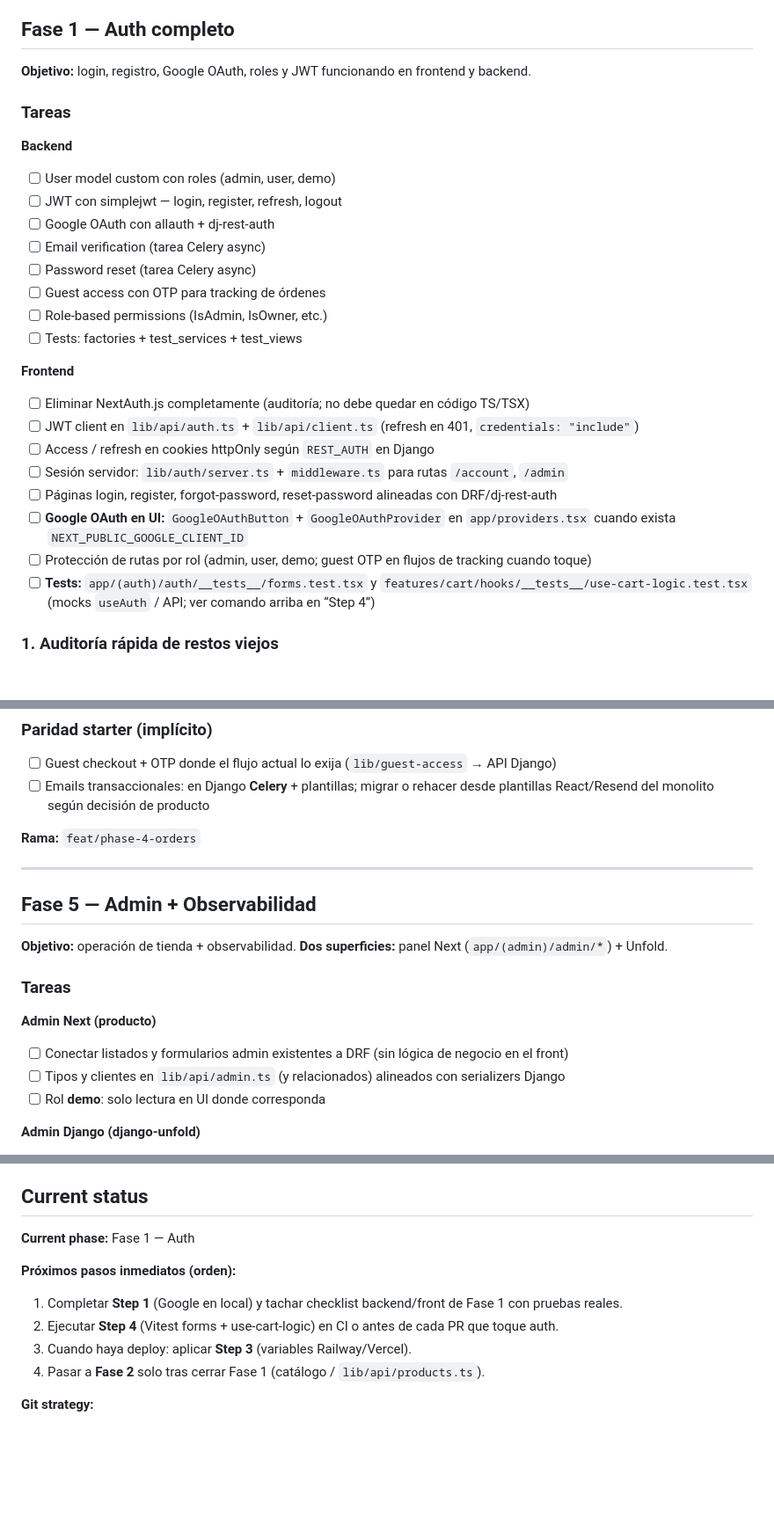
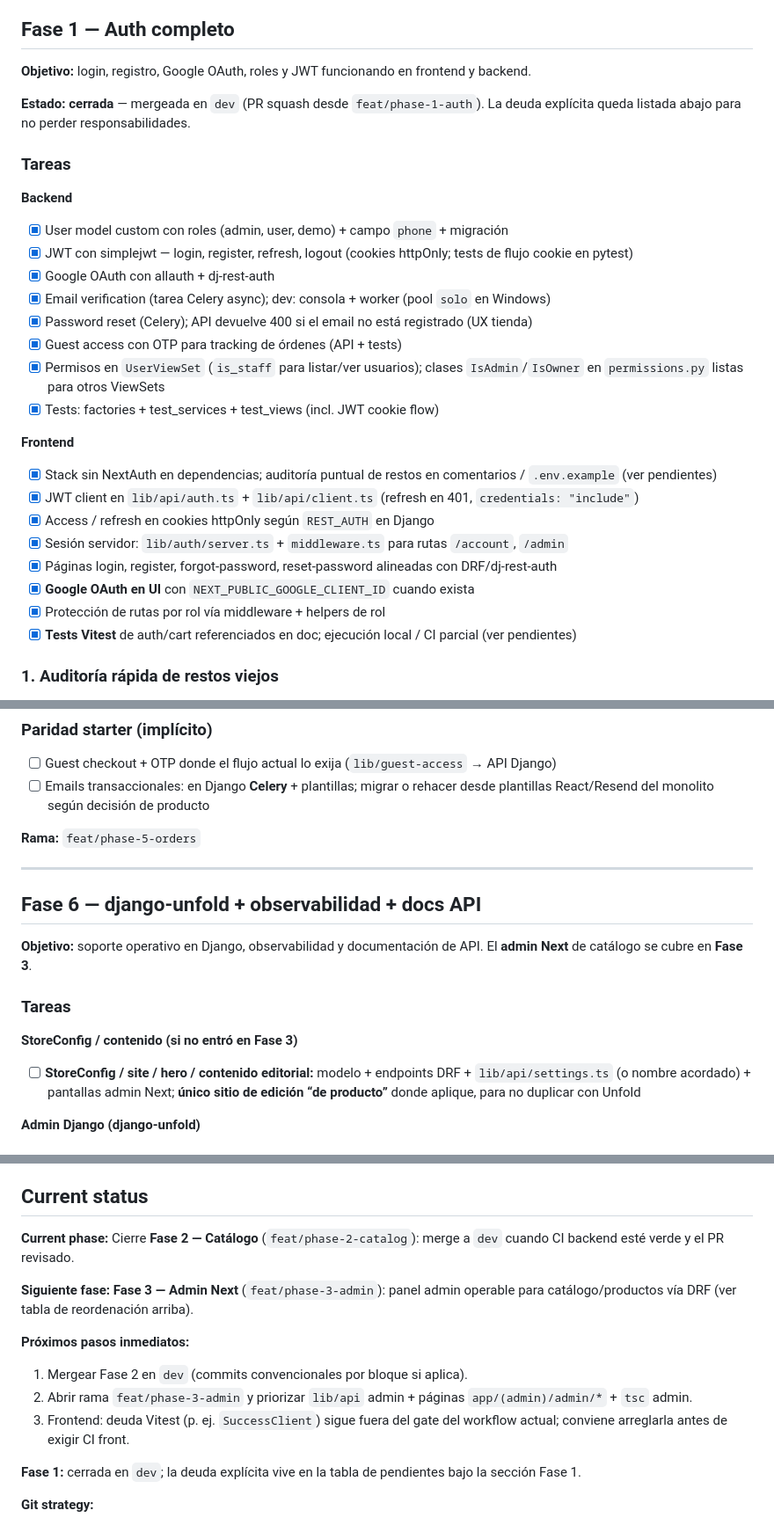
Before and after one commit to LucasBenitez7/lsb-shop, a Markdown page: CONTEXT.md, 3 parts joined by grey strips. Shown at 88% size. Drawn GitHub-style; blank space fills up the shorter version.

```diff
--- a/CONTEXT.md
+++ b/CONTEXT.md
@@ -263,29 +263,31 @@ Mocks de **`useAuth`** / API donde aplica — sin NextAuth (ver `CONTEXT` Fase 1
 
 **Objetivo:** login, registro, Google OAuth, roles y JWT funcionando en frontend y backend.
 
+**Estado:** **cerrada** — mergeada en `dev` (PR squash desde `feat/phase-1-auth`). La deuda explícita queda listada abajo para no perder responsabilidades.
+
 ### Tareas
 
 **Backend**
 
-- [ ]  User model custom con roles (admin, user, demo)
-- [ ]  JWT con simplejwt — login, register, refresh, logout
-- [ ]  Google OAuth con allauth + dj-rest-auth
-- [ ]  Email verification (tarea Celery async)
-- [ ]  Password reset (tarea Celery async)
-- [ ]  Guest access con OTP para tracking de órdenes
-- [ ]  Role-based permissions (IsAdmin, IsOwner, etc.)
-- [ ]  Tests: factories + test_services + test_views
+- [x]  User model custom con roles (admin, user, demo) + campo `phone` + migración
+- [x]  JWT con simplejwt — login, register, refresh, logout (cookies httpOnly; tests de flujo cookie en pytest)
+- [x]  Google OAuth con allauth + dj-rest-auth
+- [x]  Email verification (tarea Celery async); dev: consola + worker (pool `solo` en Windows)
+- [x]  Password reset (Celery); API devuelve 400 si el email no está registrado (UX tienda)
+- [x]  Guest access con OTP para tracking de órdenes (API + tests)
+- [x]  Permisos en `UserViewSet` (`is_staff` para listar/ver usuarios); clases `IsAdmin`/`IsOwner` en `permissions.py` listas para otros ViewSets
+- [x]  Tests: factories + test_services + test_views (incl. JWT cookie flow)
 
 **Frontend**
 
-- [ ]  Eliminar NextAuth.js completamente (auditoría; no debe quedar en código TS/TSX)
-- [ ]  JWT client en `lib/api/auth.ts` + `lib/api/client.ts` (refresh en 401, `credentials: "include"`)
-- [ ]  Access / refresh en cookies httpOnly según `REST_AUTH` en Django
-- [ ]  Sesión servidor: `lib/auth/server.ts` + `middleware.ts` para rutas `/account`, `/admin`
-- [ ]  Páginas login, register, forgot-password, reset-password alineadas con DRF/dj-rest-auth
-- [ ]  **Google OAuth en UI:** `GoogleOAuthButton` + `GoogleOAuthProvider` en `app/providers.tsx` cuando exista `NEXT_PUBLIC_GOOGLE_CLIENT_ID`
-- [ ]  Protección de rutas por rol (admin, user, demo; guest OTP en flujos de tracking cuando toque)
-- [ ]  **Tests:** `app/(auth)/auth/__tests__/forms.test.tsx` y `features/cart/hooks/__tests__/use-cart-logic.test.tsx` (mocks `useAuth` / API; ver comando arriba en “Step 4”)
+- [x]  Stack sin NextAuth en dependencias; auditoría puntual de restos en comentarios / `.env.example` (ver pendientes)
+- [x]  JWT client en `lib/api/auth.ts` + `lib/api/client.ts` (refresh en 401, `credentials: "include"`)
+- [x]  Access / refresh en cookies httpOnly según `REST_AUTH` en Django
+- [x]  Sesión servidor: `lib/auth/server.ts` + `middleware.ts` para rutas `/account`, `/admin`
+- [x]  Páginas login, register, forgot-password, reset-password alineadas con DRF/dj-rest-auth
+- [x]  **Google OAuth en UI** con `NEXT_PUBLIC_GOOGLE_CLIENT_ID` cuando exista
+- [x]  Protección de rutas por rol vía middleware + helpers de rol
+- [x]  **Tests Vitest** de auth/cart referenciados en doc; ejecución local / CI parcial (ver pendientes)
 
 ### **1. Auditoría rápida de restos viejos**
 
@@ -401,21 +458,19 @@ Mocks de **`useAuth`** / API donde aplica — sin NextAuth (ver `CONTEXT` Fase 1
 - [ ]  Guest checkout + OTP donde el flujo actual lo exija (`lib/guest-access` → API Django)
 - [ ]  Emails transaccionales: en Django **Celery** + plantillas; migrar o rehacer desde plantillas React/Resend del monolito según decisión de producto
 
-**Rama:** `feat/phase-4-orders`
+**Rama:** `feat/phase-5-orders`
 
 ---
 
-## Fase 5 — Admin + Observabilidad
+## Fase 6 — django-unfold + observabilidad + docs API
 
-**Objetivo:** operación de tienda + observabilidad. **Dos superficies:** panel Next (`app/(admin)/admin/*`) + Unfold.
+**Objetivo:** soporte operativo en Django, observabilidad y documentación de API. El **admin Next** de catálogo se cubre en **Fase 3**.
 
 ### Tareas
 
-**Admin Next (producto)**
+**StoreConfig / contenido (si no entró en Fase 3)**
 
-- [ ]  Conectar listados y formularios admin existentes a DRF (sin lógica de negocio en el front)
-- [ ]  Tipos y clientes en `lib/api/admin.ts` (y relacionados) alineados con serializers Django
-- [ ]  Rol **demo**: solo lectura en UI donde corresponda
+- [ ]  **StoreConfig / site / hero / contenido editorial:** modelo + endpoints DRF + `lib/api/settings.ts` (o nombre acordado) + pantallas admin Next; **único sitio de edición “de producto”** donde aplique, para no duplicar con Unfold
 
 **Admin Django (django-unfold)**
 
@@ -501,14 +556,17 @@ For a **manual** `uv run mypy` from `backend/` without `.env`, export those vari
 
 ## Current status
 
-**Current phase:** Fase 1 — Auth
+**Current phase:** Cierre **Fase 2 — Catálogo** (`feat/phase-2-catalog`): merge a `dev` cuando CI backend esté verde y el PR revisado.
 
-**Próximos pasos inmediatos (orden):**
+**Siguiente fase:** **Fase 3 — Admin Next** (`feat/phase-3-admin`): panel admin operable para catálogo/productos vía DRF (ver tabla de reordenación arriba).
 
-1. Completar **Step 1** (Google en local) y tachar checklist backend/front de Fase 1 con pruebas reales.
-2. Ejecutar **Step 4** (Vitest forms + use-cart-logic) en CI o antes de cada PR que toque auth.
-3. Cuando haya deploy: aplicar **Step 3** (variables Railway/Vercel).
-4. Pasar a **Fase 2** solo tras cerrar Fase 1 (catálogo / `lib/api/products.ts`).
+**Próximos pasos inmediatos:**
+
+1. Mergear Fase 2 en `dev` (commits convencionales por bloque si aplica).
+2. Abrir rama `feat/phase-3-admin` y priorizar `lib/api` admin + páginas `app/(admin)/admin/*` + `tsc` admin.
+3. Frontend: deuda Vitest (p. ej. `SuccessClient`) sigue fuera del gate del workflow actual; conviene arreglarla antes de exigir CI front.
+
+**Fase 1:** cerrada en `dev`; la deuda explícita vive en la tabla de pendientes bajo la sección Fase 1.
 
 **Git strategy:**
 
```
Also changed, not shown: other parts of CONTEXT.md (+83 -28 lines).
